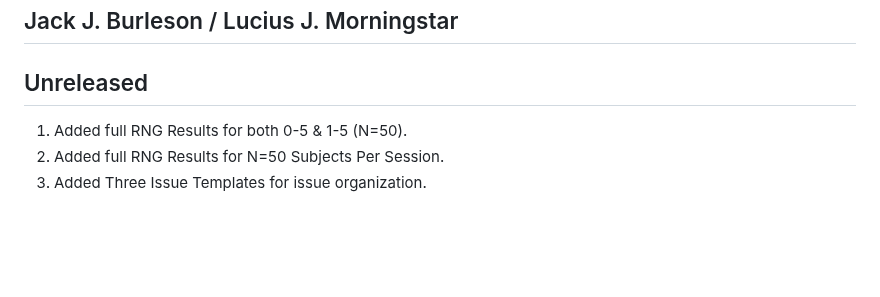
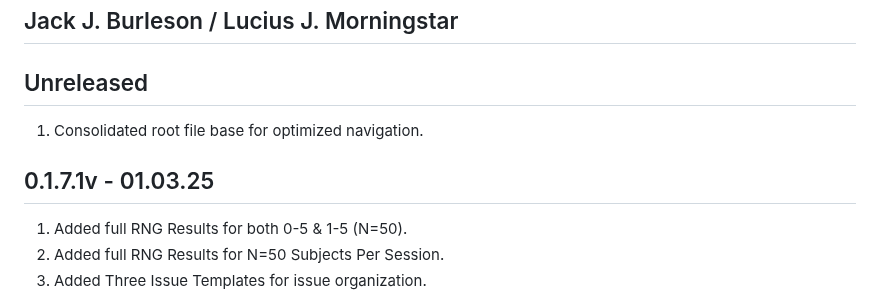
Before and after one commit to Exios66/truth-deception-architecture, a Markdown page: CHANGELOG.md, the part around one of its changes. Drawn GitHub-style; blank space fills up the shorter version.

Commit message:
0.1.7.1v - Update CHANGELOG.md

```diff
--- a/CHANGELOG.md
+++ b/CHANGELOG.md
@@ -3,6 +3,11 @@
 ## Jack J. Burleson / Lucius J. Morningstar
 
 ## Unreleased
+
+1. Consolidated root file base for optimized navigation.
+
+
+## 0.1.7.1v - 01.03.25
 
 1. Added full RNG Results for both 0-5 & 1-5 (N=50).
 2. Added full RNG Results for N=50 Subjects Per Session.
```
Also changed, not shown: other parts of CHANGELOG.md (+22 -0 lines).
